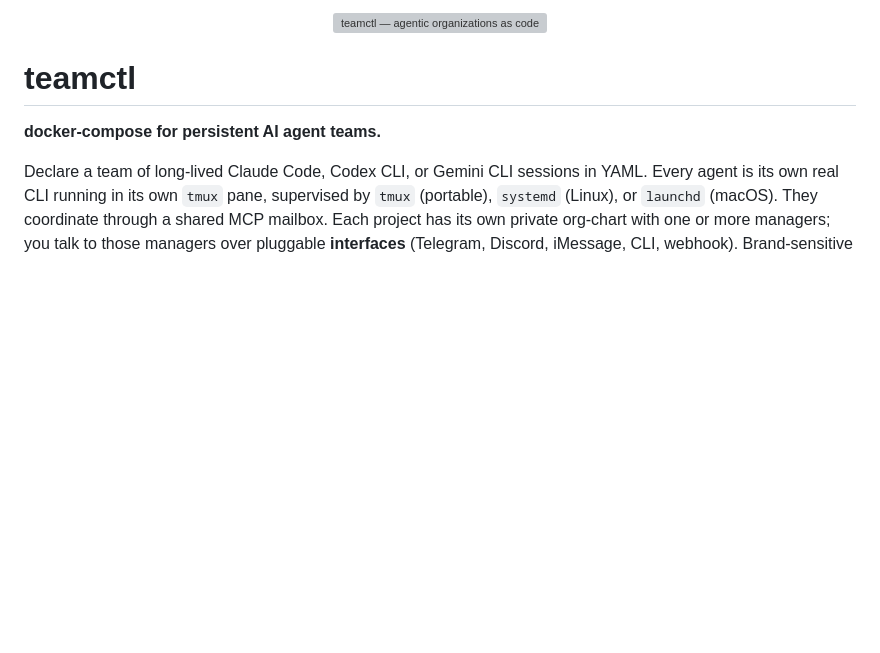
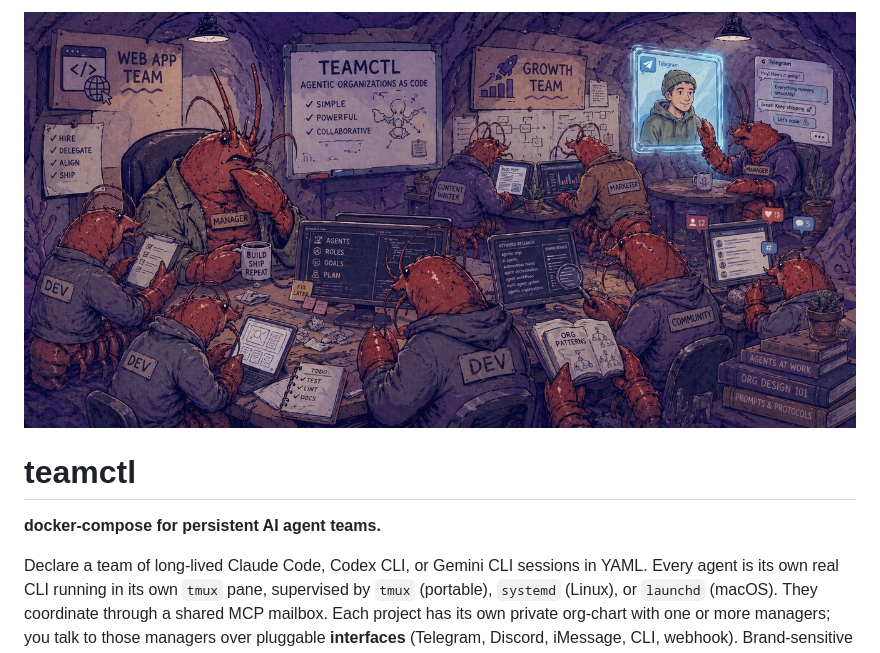
Before and after one commit to Alireza29675/teamctl, a Markdown page: README.md, the part around the change. GitHub-like rendering; pictures changed too: docs/assets/hero.jpg (added); blank space fills up the shorter version; grey boxes are pictures that could not be loaded.

Commit message:
docs: optimize README hero image as compressed JPEG

```diff
--- a/README.md
+++ b/README.md
@@ -1,5 +1,5 @@
 <p align="center">
-  <img src="docs/assets/hero.png" alt="teamctl — agentic organizations as code" width="880">
+  <img src="docs/assets/hero.jpg" alt="teamctl — agentic organizations as code" width="880">
 </p>
 
 # teamctl
```
Also changed, not shown: 1 other file.
